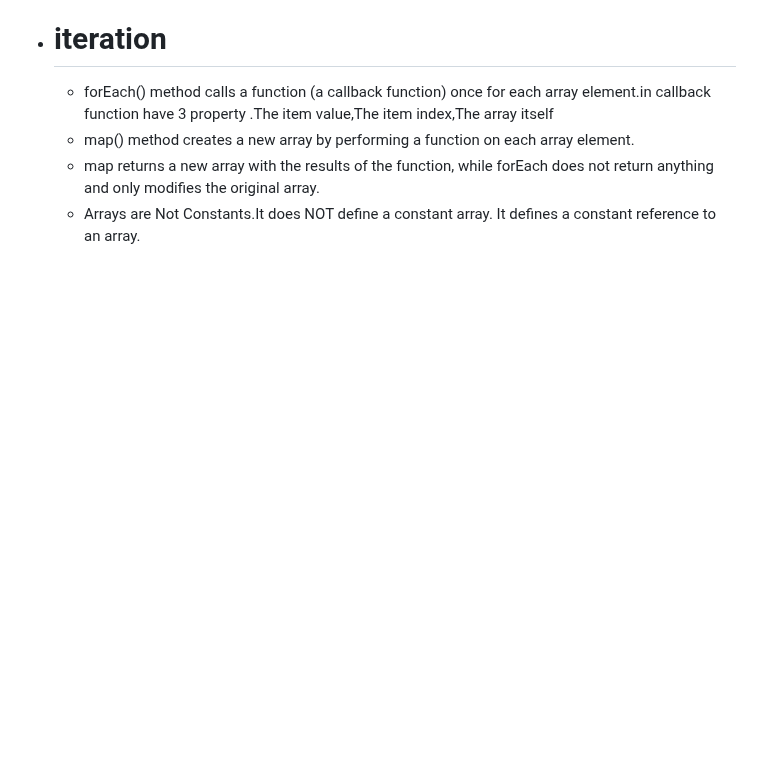
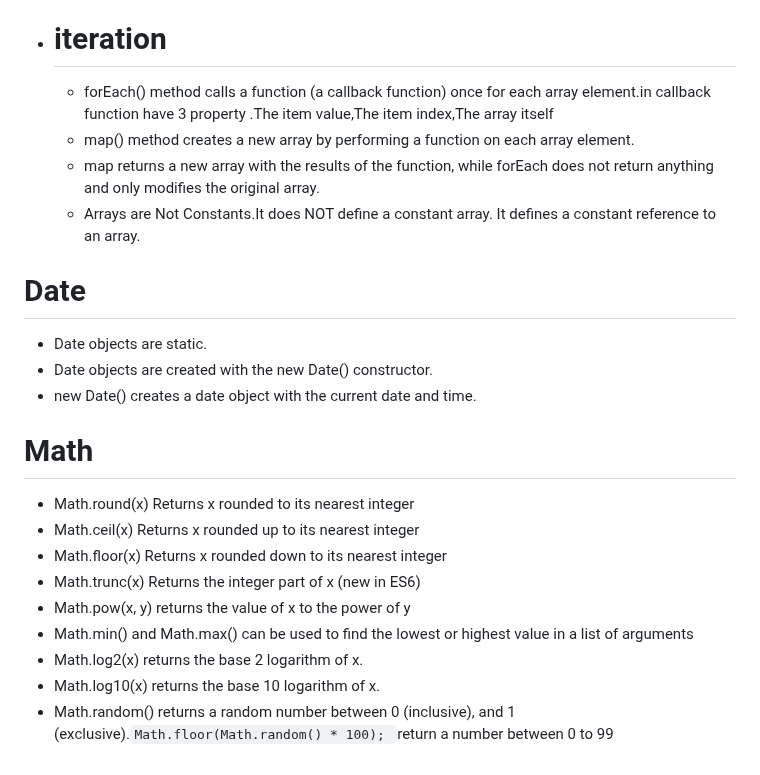
Before and after one commit to Aziz-Ru/CSE-Degree, a Markdown page: Js/Readme.md, the part around the change. Rendered like a GitHub page; blank space fills up the shorter version.

```diff
--- a/Js/Readme.md
+++ b/Js/Readme.md
@@ -172,3 +172,17 @@ HTML events are "things" that happen to HTML elements.
     - map() method creates a new array by performing a function on each array element.
     - map returns a new array with the results of the function, while forEach does not return anything and only modifies the original array.
     - Arrays are Not Constants.It does NOT define a constant array. It defines a constant reference to an array.
+# Date
+- Date objects are static.
+- Date objects are created with the new Date() constructor.
+- new Date() creates a date object with the current date and time.
+# Math
+- Math.round(x)	Returns x rounded to its nearest integer
+- Math.ceil(x)	Returns x rounded up to its nearest integer
+- Math.floor(x)	Returns x rounded down to its nearest integer
+- Math.trunc(x)	Returns the integer part of x (new in ES6)
+- Math.pow(x, y) returns the value of x to the power of y
+- Math.min() and Math.max() can be used to find the lowest or highest value in a list of arguments
+- Math.log2(x) returns the base 2 logarithm of x.
+- Math.log10(x) returns the base 10 logarithm of x.
+- Math.random() returns a random number between 0 (inclusive),  and 1 (exclusive).`Math.floor(Math.random() * 100); `return a number between 0 to 99
```
